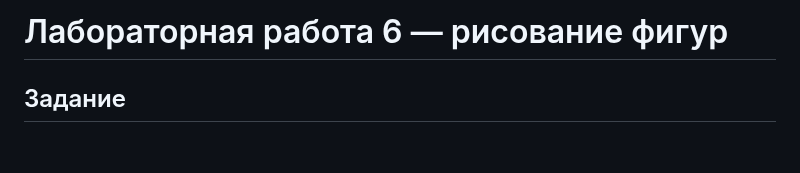
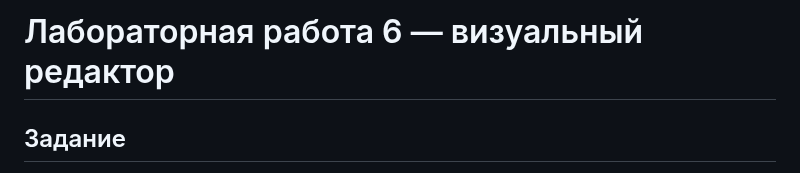
Before and after one commit to DoggerHou/University_portfolio, a Markdown page: OOP/lab6/README.md, the part around the change. GitHub-like rendering; blank space fills up the shorter version.

Commit message:
Update title of lab 6 README to visual editor

```diff
--- a/OOP/lab6/README.md
+++ b/OOP/lab6/README.md
@@ -1,4 +1,4 @@
-# Лабораторная работа 6 — рисование фигур
+# Лабораторная работа 6 — визуальный редактор
 
 
 ## Задание
```
